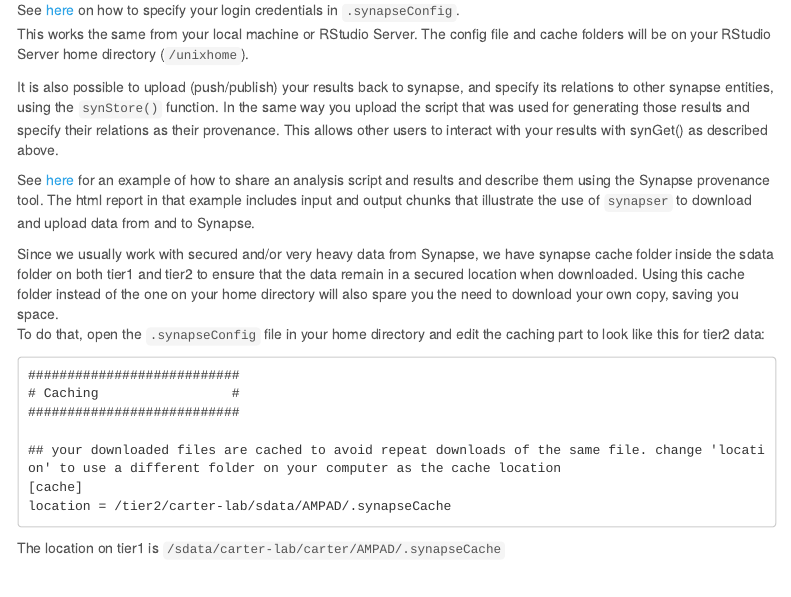
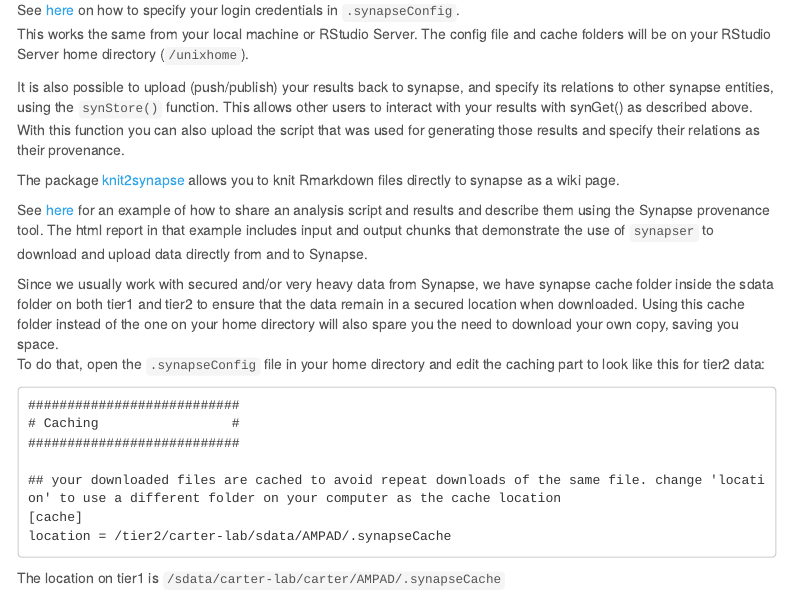
Before and after one commit to TheJacksonLaboratory/ResourcesGuide, an R Markdown document (Acquiring_and_sharing_data.Rmd): the page in a window 1100 px wide, from 1760 px down. Rendered offline with R 4.5, knitr and Pandoc, with nearby package versions; some code elsewhere in the file could not run offline; menus at the side of the page are left out.

Commit message:
minor updates

````diff
--- a/Acquiring_and_sharing_data.Rmd
+++ b/Acquiring_and_sharing_data.Rmd
@@ -66,9 +66,11 @@
 See [here](https://r-docs.synapse.org/articles/manageSynapseCredentials.html) on how to specify your login credentials in ```.synapseConfig```.
 This works the same from your local machine or RStudio Server. The config file and cache folders will be on your RStudio Server home directory (```/unixhome```).
 
-It is also possible to upload (push/publish) your results back to synapse, and specify its relations to other synapse entities, using the ```synStore()``` function. In the same way you upload the script that was used for generating those results and specify their relations as their provenance. This allows other users to interact with your results with synGet() as described above.
+It is also possible to upload (push/publish) your results back to synapse, and specify its relations to other synapse entities, using the ```synStore()``` function. This allows other users to interact with your results with synGet() as described above. With this function you can also upload the script that was used for generating those results and specify their relations as their provenance.
 
-See [here](https://www.synapse.org/#!Synapse:syn7419026/wiki/606653) for an example of how to share an analysis script and results and describe them using the Synapse provenance tool. The html report in that example includes input and output chunks that illustrate the use of ```synapser``` to download and upload data from and to Synapse.
+The package [knit2synapse](https://github.com/Sage-Bionetworks/knit2synapse) allows you to knit Rmarkdown files directly to synapse as a wiki page.
+
+See [here](https://www.synapse.org/#!Synapse:syn7419026/wiki/606653) for an example of how to share an analysis script and results and describe them using the Synapse provenance tool. The html report in that example includes input and output chunks that demonstrate the use of ```synapser``` to download and upload data directly from and to Synapse.
 
 Since we usually work with secured and/or very heavy data from Synapse, we have synapse cache folder inside the sdata folder on both tier1 and tier2 to ensure that the data remain in a secured location when downloaded. Using this cache folder instead of the one on your home directory will also spare you the need to download your own copy, saving you space.
 To do that, open the ```.synapseConfig``` file in your home directory and edit the caching part to look like this for tier2 data:
--- a/_site.yml
+++ b/_site.yml
@@ -13,8 +13,8 @@
         href: Organizing_projects.html
       - text: "Acquiring Data"
         href: Acquiring_and_sharing_data.html
-      - text: "Working with HPC"
-        href: Working_with_the_hpc_cluster.html
+      - text: "Working with HPCC"
+        href: Working_with_hpcc.html
       - text: "Containerizing"
         href: Containerizing.html
       - text: "Publishing"
````
Also changed, not shown: Overview.Rmd (+1 -0 lines), 8 other files.
